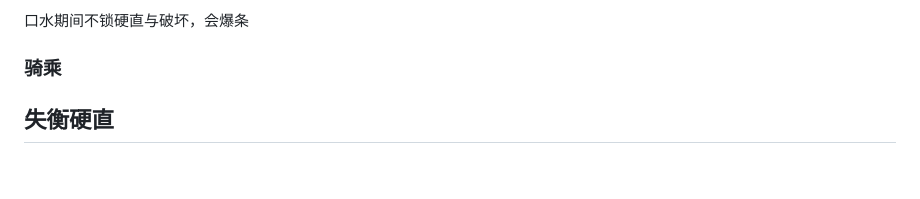
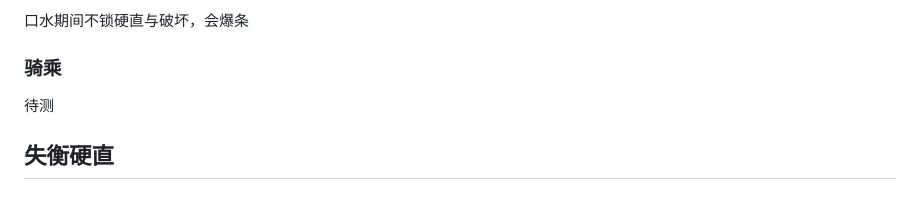
Before and after one commit to tribleice/kulve_Torath-wiki, a Markdown page: README.md, the part around the change. GitHub-like rendering.

```diff
--- a/README.md
+++ b/README.md
@@ -193,7 +193,7 @@ p3怒后眠会重新进一次暴怒动画。
 
 ### 骑乘
 
-
+待测
 
 ## 失衡硬直
 
```
